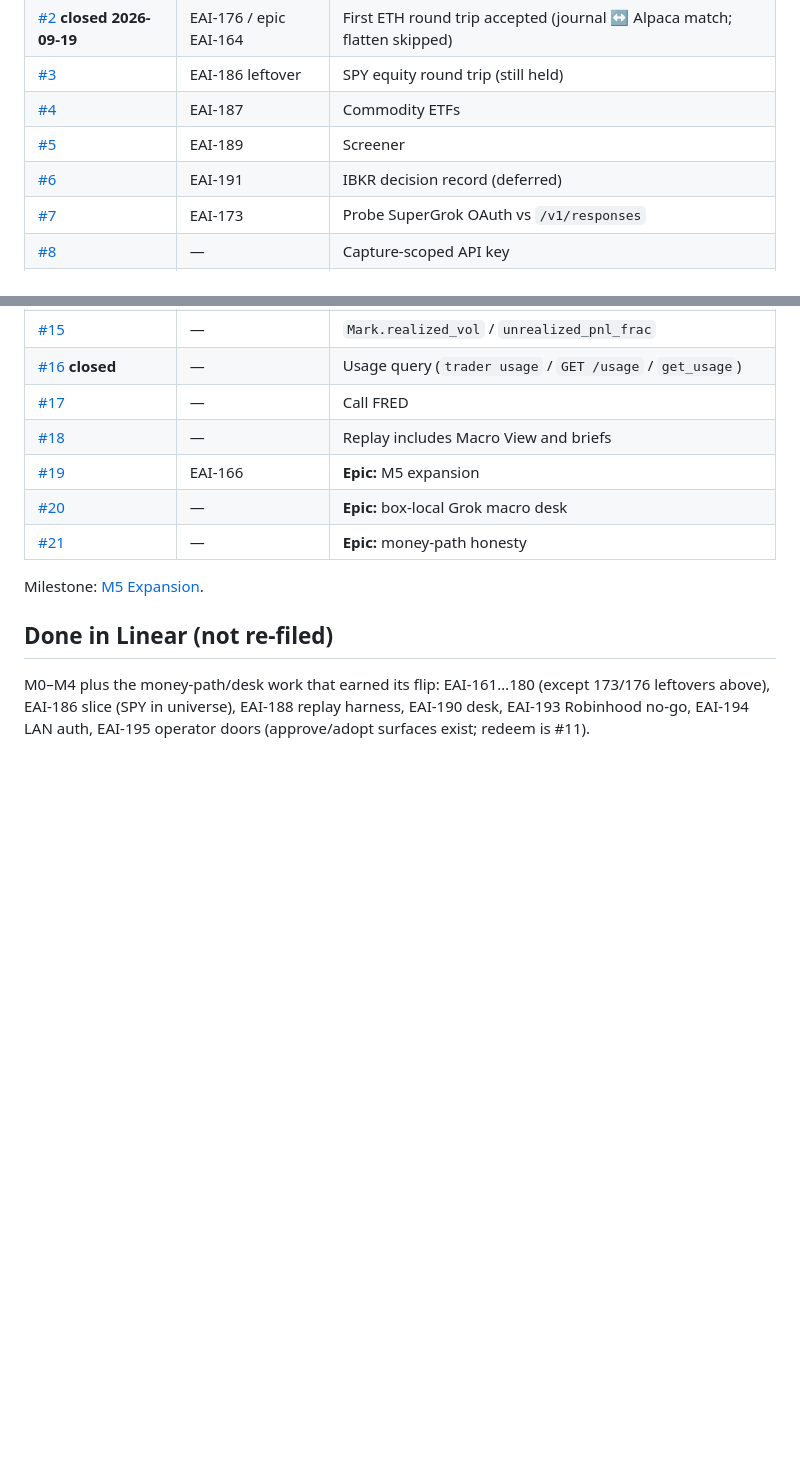
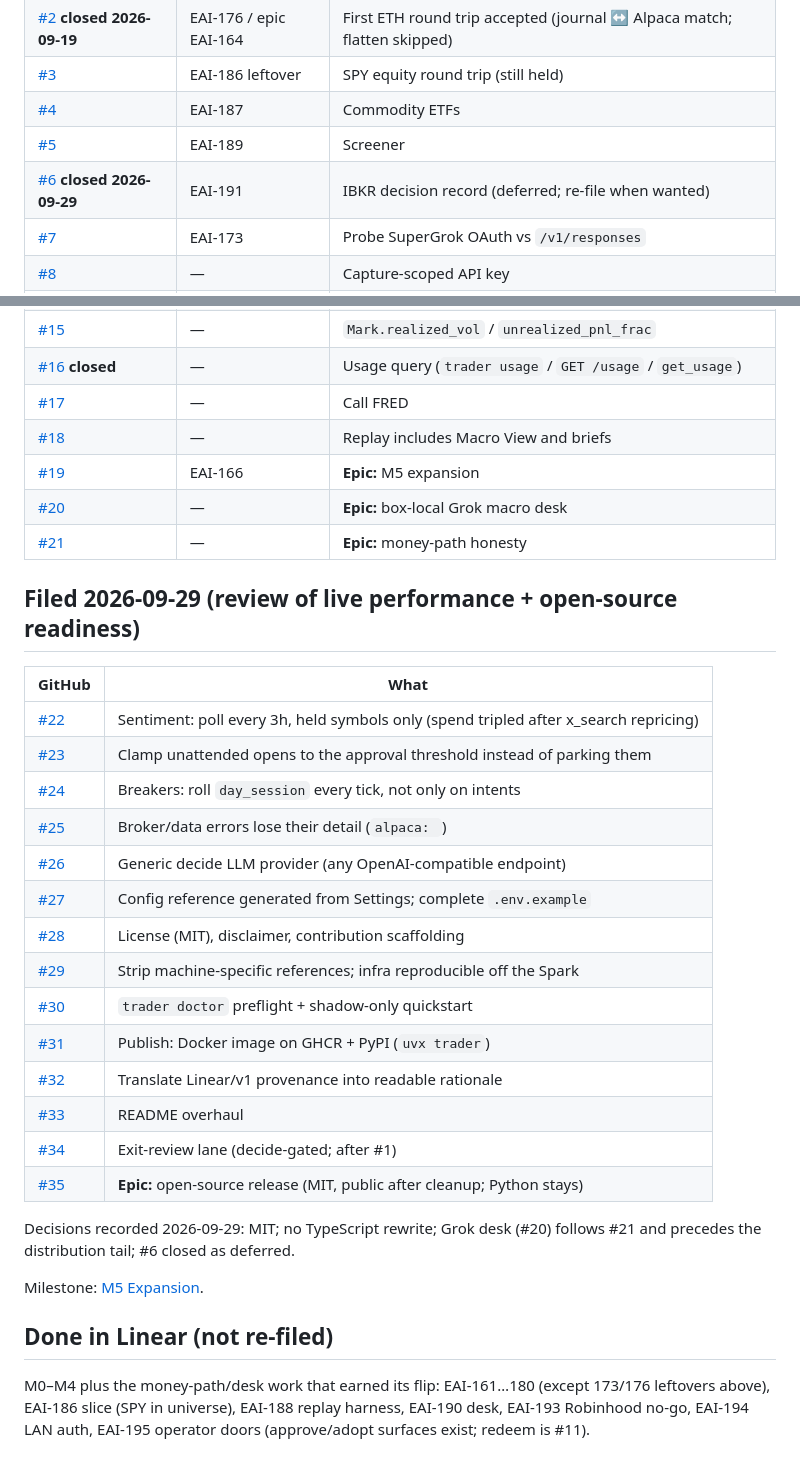
Before and after one commit to sudoTomas/trader, a Markdown page: docs/tracker.md, 2 parts joined by grey strips. Drawn GitHub-style; blank space fills up the shorter version.

Commit message:
docs(tracker): 2026-09-29 review — file #22–#35, close #6, record MIT / no-rewrite decisions

```diff
--- a/docs/tracker.md
+++ b/docs/tracker.md
@@ -20,7 +20,7 @@ Historical `EAI-*` strings in tests and comments are provenance, not the tracker
 | [#3](https://github.com/sudoTomas/trader/issues/3) | EAI-186 leftover | SPY equity round trip (still held) |
 | [#4](https://github.com/sudoTomas/trader/issues/4) | EAI-187 | Commodity ETFs |
 | [#5](https://github.com/sudoTomas/trader/issues/5) | EAI-189 | Screener |
-| [#6](https://github.com/sudoTomas/trader/issues/6) | EAI-191 | IBKR decision record (deferred) |
+| [#6](https://github.com/sudoTomas/trader/issues/6) **closed 2026-09-29** | EAI-191 | IBKR decision record (deferred; re-file when wanted) |
 | [#7](https://github.com/sudoTomas/trader/issues/7) | EAI-173 | Probe SuperGrok OAuth vs `/v1/responses` |
 | [#8](https://github.com/sudoTomas/trader/issues/8) | — | Capture-scoped API key |
 | [#9](https://github.com/sudoTomas/trader/issues/9) | — | crypto-flows Grok desk seat |
@@ -37,6 +37,28 @@ Historical `EAI-*` strings in tests and comments are provenance, not the tracker
 | [#20](https://github.com/sudoTomas/trader/issues/20) | — | **Epic:** box-local Grok macro desk |
 | [#21](https://github.com/sudoTomas/trader/issues/21) | — | **Epic:** money-path honesty |
 
+## Filed 2026-09-29 (review of live performance + open-source readiness)
+
+| GitHub | What |
+|---|---|
+| [#22](https://github.com/sudoTomas/trader/issues/22) | Sentiment: poll every 3h, held symbols only (spend tripled after x_search repricing) |
+| [#23](https://github.com/sudoTomas/trader/issues/23) | Clamp unattended opens to the approval threshold instead of parking them |
+| [#24](https://github.com/sudoTomas/trader/issues/24) | Breakers: roll `day_session` every tick, not only on intents |
+| [#25](https://github.com/sudoTomas/trader/issues/25) | Broker/data errors lose their detail (`alpaca: `) |
+| [#26](https://github.com/sudoTomas/trader/issues/26) | Generic decide LLM provider (any OpenAI-compatible endpoint) |
+| [#27](https://github.com/sudoTomas/trader/issues/27) | Config reference generated from Settings; complete `.env.example` |
+| [#28](https://github.com/sudoTomas/trader/issues/28) | License (MIT), disclaimer, contribution scaffolding |
+| [#29](https://github.com/sudoTomas/trader/issues/29) | Strip machine-specific references; infra reproducible off the Spark |
+| [#30](https://github.com/sudoTomas/trader/issues/30) | `trader doctor` preflight + shadow-only quickstart |
+| [#31](https://github.com/sudoTomas/trader/issues/31) | Publish: Docker image on GHCR + PyPI (`uvx trader`) |
+| [#32](https://github.com/sudoTomas/trader/issues/32) | Translate Linear/v1 provenance into readable rationale |
+| [#33](https://github.com/sudoTomas/trader/issues/33) | README overhaul |
+| [#34](https://github.com/sudoTomas/trader/issues/34) | Exit-review lane (decide-gated; after #1) |
+| [#35](https://github.com/sudoTomas/trader/issues/35) | **Epic:** open-source release (MIT, public after cleanup; Python stays) |
+
+Decisions recorded 2026-09-29: MIT; no TypeScript rewrite; Grok desk (#20) follows #21 and
+precedes the distribution tail; #6 closed as deferred.
+
 Milestone: [M5 Expansion](https://github.com/sudoTomas/trader/milestone/1).
 
 ## Done in Linear (not re-filed)
```
